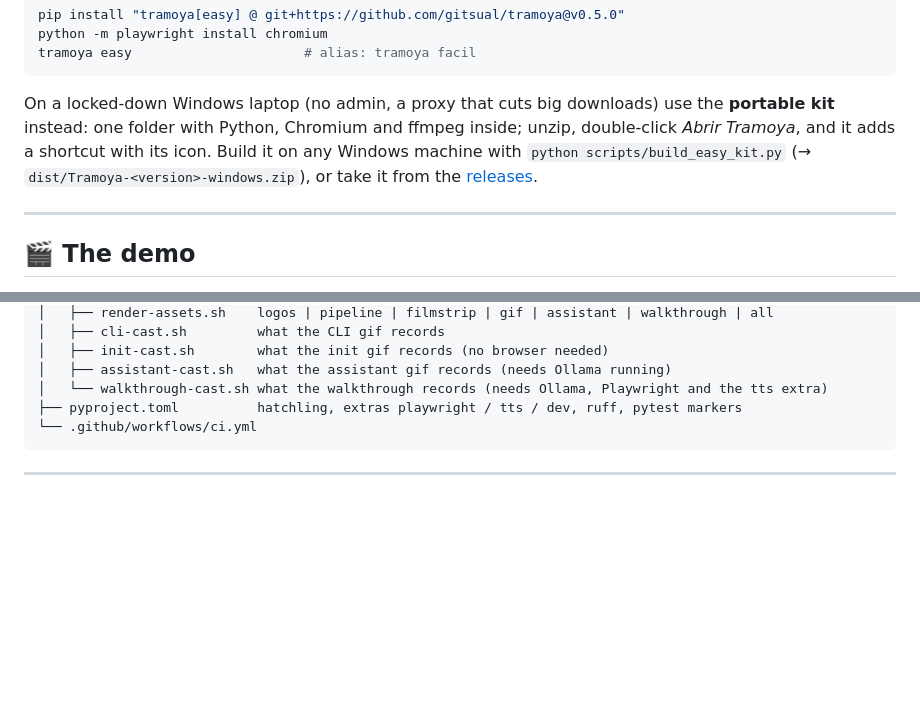
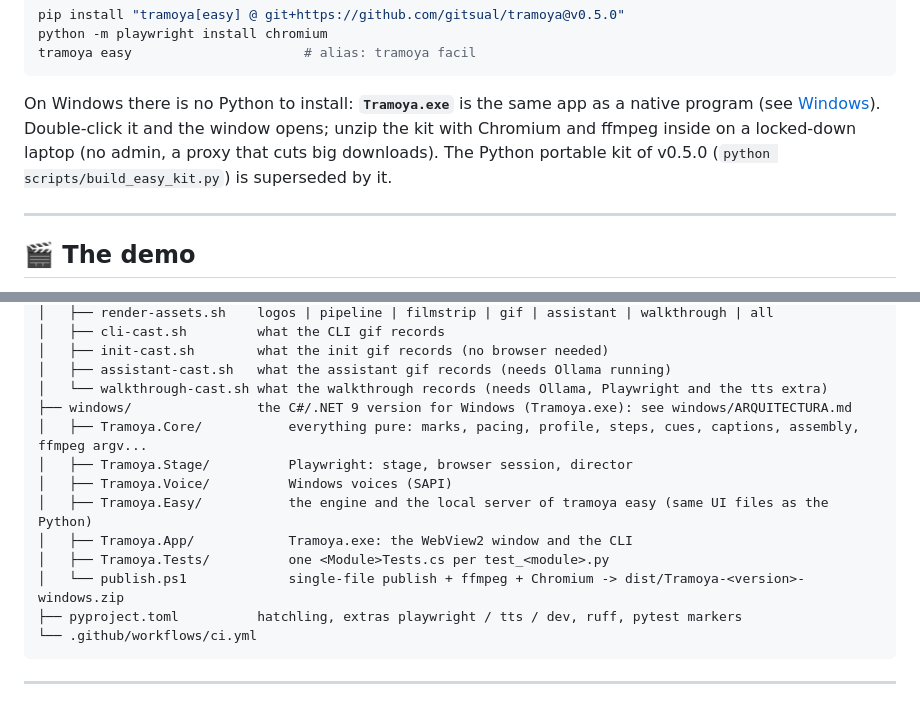
Before and after one commit to gitsual/tramoya, a Markdown page: README.md, 2 parts joined by grey strips. Drawn GitHub-style; blank space fills up the shorter version.

````diff
--- a/README.md
+++ b/README.md
@@ -105,11 +105,10 @@ python -m playwright install chromium
 tramoya easy                      # alias: tramoya facil
 ```
 
-On a locked-down Windows laptop (no admin, a proxy that cuts big downloads) use the **portable kit** instead: one
-folder with Python, Chromium and ffmpeg inside; unzip, double-click *Abrir Tramoya*, and it adds a shortcut with
-its icon. Build it on any Windows machine with `python scripts/build_easy_kit.py`
-(→ `dist/Tramoya-<version>-windows.zip`), or take it from the
-[releases](https://github.com/gitsual/tramoya/releases).
+On Windows there is no Python to install: **`Tramoya.exe`** is the same app as a native program (see
+[Windows](#-windows-tramoyaexe)). Double-click it and the window opens; unzip the kit with Chromium and ffmpeg
+inside on a locked-down laptop (no admin, a proxy that cuts big downloads). The Python portable kit of v0.5.0
+(`python scripts/build_easy_kit.py`) is superseded by it.
 
 ---
 
@@ -716,6 +753,14 @@ tramoya/
 │   ├── init-cast.sh        what the init gif records (no browser needed)
 │   ├── assistant-cast.sh   what the assistant gif records (needs Ollama running)
 │   └── walkthrough-cast.sh what the walkthrough records (needs Ollama, Playwright and the tts extra)
+├── windows/                the C#/.NET 9 version for Windows (Tramoya.exe): see windows/ARQUITECTURA.md
+│   ├── Tramoya.Core/           everything pure: marks, pacing, profile, steps, cues, captions, assembly, ffmpeg argv...
+│   ├── Tramoya.Stage/          Playwright: stage, browser session, director
+│   ├── Tramoya.Voice/          Windows voices (SAPI)
+│   ├── Tramoya.Easy/           the engine and the local server of tramoya easy (same UI files as the Python)
+│   ├── Tramoya.App/            Tramoya.exe: the WebView2 window and the CLI
+│   ├── Tramoya.Tests/          one <Module>Tests.cs per test_<module>.py
+│   └── publish.ps1             single-file publish + ffmpeg + Chromium -> dist/Tramoya-<version>-windows.zip
 ├── pyproject.toml          hatchling, extras playwright / tts / dev, ruff, pytest markers
 └── .github/workflows/ci.yml
 ```
````
Also changed, not shown: other parts of README.md (+38 -0 lines).
